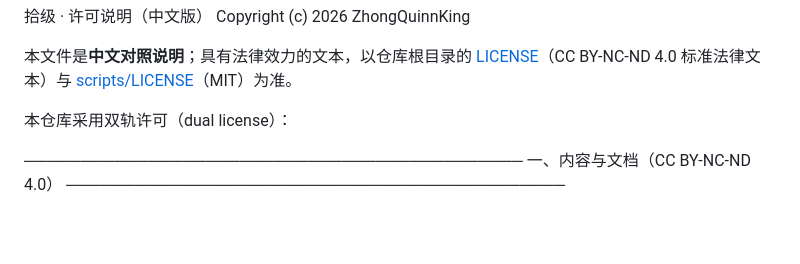
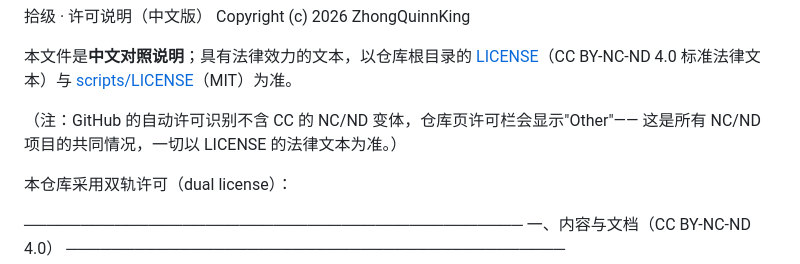
Before and after one commit to ZhongQuinnKing/shiji, a Markdown page: NOTICE.md, the part around the change. Drawn GitHub-style; blank space fills up the shorter version.

Commit message:
NOTICE 补注：GitHub 许可识别不含 CC NC/ND 变体，以 LICENSE 法律文本为准

```diff
--- a/NOTICE.md
+++ b/NOTICE.md
@@ -4,6 +4,9 @@ Copyright (c) 2026 ZhongQuinnKing
 本文件是**中文对照说明**；具有法律效力的文本，以仓库根目录的
 [LICENSE](LICENSE)（CC BY-NC-ND 4.0 标准法律文本）与
 [scripts/LICENSE](scripts/LICENSE)（MIT）为准。
+
+（注：GitHub 的自动许可识别不含 CC 的 NC/ND 变体，仓库页许可栏会显示"Other"——
+这是所有 NC/ND 项目的共同情况，一切以 LICENSE 的法律文本为准。）
 
 本仓库采用双轨许可（dual license）：
 
```
